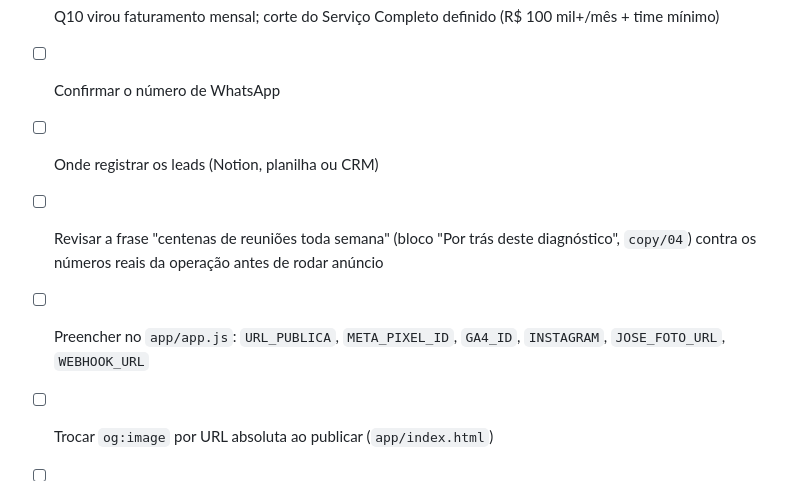
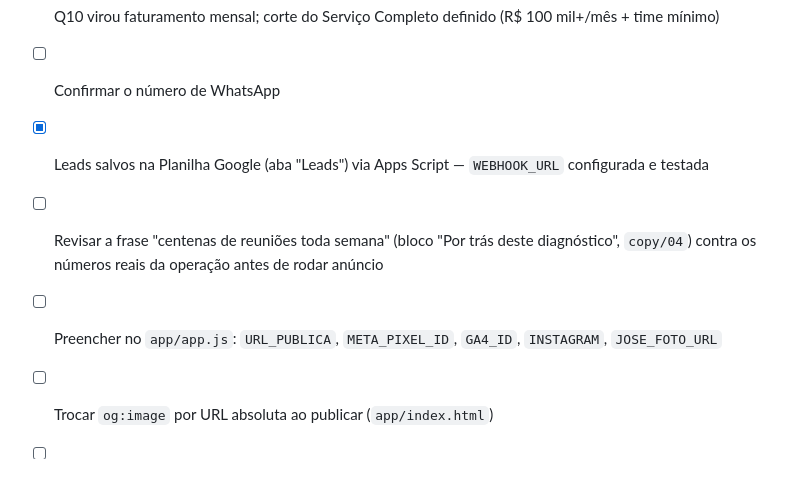
Before and after one commit to leadhunter-dev/quiz-leadhunter, a Markdown page: docs/01-framework.md, the part around the change. Drawn GitHub-style.

Commit message:
Registra planilha de leads como configurada
Co-Authored-By: Claude Opus 5.5 <noreply@anthropic.com>
Claude-Session: https://claude.ai/code/session_01JZ9KsV9Usuk1YJDqwjVUrB

```diff
--- a/docs/01-framework.md
+++ b/docs/01-framework.md
@@ -109,9 +109,9 @@ Tudo cai no WhatsApp do José, sem link de pagamento. Para aguentar o volume do
 - [ ] Calibrar faixas de ticket (Q3)
 - [x] Q10 virou faturamento mensal; corte do Serviço Completo definido (R$ 100 mil+/mês + time mínimo)
 - [ ] Confirmar o número de WhatsApp
-- [ ] Onde registrar os leads (Notion, planilha ou CRM)
+- [x] Leads salvos na Planilha Google (aba "Leads") via Apps Script — `WEBHOOK_URL` configurada e testada
 - [ ] Revisar a frase "centenas de reuniões toda semana" (bloco "Por trás deste diagnóstico", `copy/04`) contra os números reais da operação antes de rodar anúncio
-- [ ] Preencher no `app/app.js`: `URL_PUBLICA`, `META_PIXEL_ID`, `GA4_ID`, `INSTAGRAM`, `JOSE_FOTO_URL`, `WEBHOOK_URL`
+- [ ] Preencher no `app/app.js`: `URL_PUBLICA`, `META_PIXEL_ID`, `GA4_ID`, `INSTAGRAM`, `JOSE_FOTO_URL`
 - [ ] Trocar `og:image` por URL absoluta ao publicar (`app/index.html`)
 - [ ] Nome do arquétipo Explorador(a) de Outros Mares (avaliar renomear — ver `docs/03-campanhas-e-conteudo.md`)
 - [x] Arte dos arquétipos: emblemas de mira + ícones Lucide (v1.2). Ilustrações com personagem são opcionais — ver `docs/04-ilustracoes-arquetipos.md`
```
